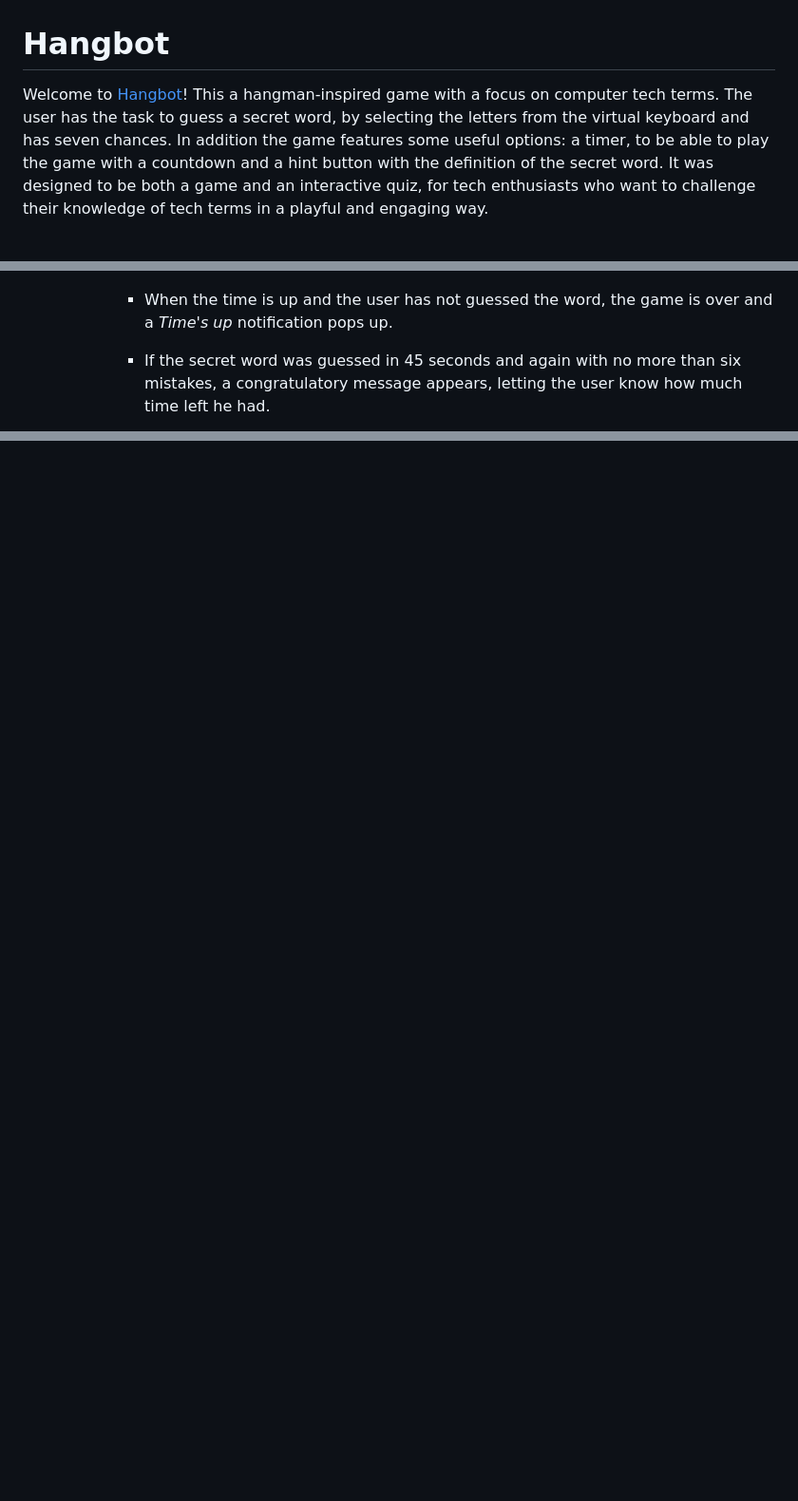
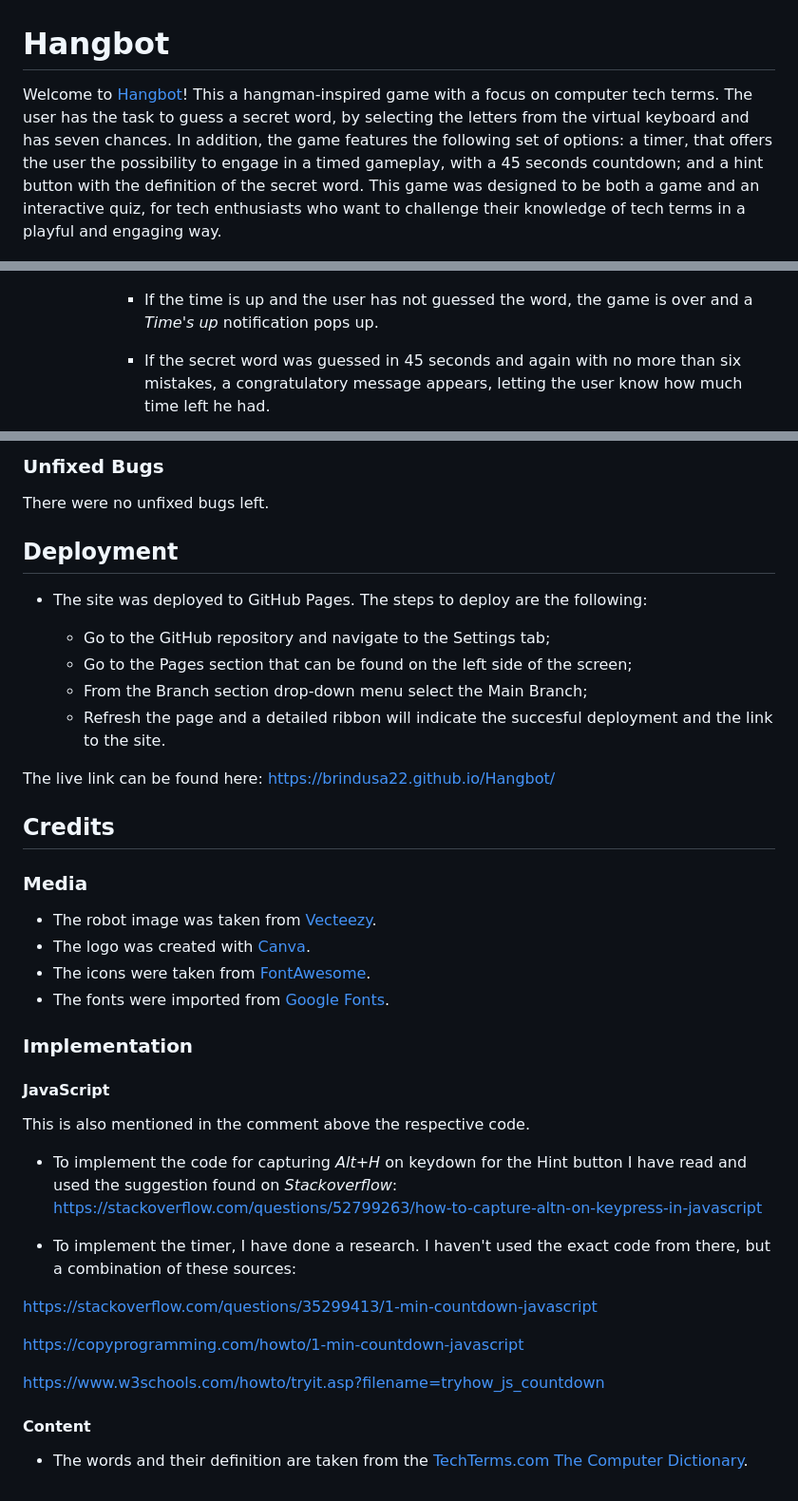
Before and after one commit to Brindusa22/Hangbot, a Markdown page: README.md, 3 parts joined by grey strips. Shown: that part at 95% size. Rendered like a GitHub page; blank space fills up the shorter version.

Commit message:
Add Testing and Credits to README page

```diff
--- a/README.md
+++ b/README.md
@@ -1,8 +1,8 @@
 # Hangbot
 
 Welcome to [Hangbot](https://brindusa22.github.io/Hangbot/game.html)!
-This a hangman-inspired game with a focus on computer tech terms. The user has the task to guess a secret word, by selecting the letters from the virtual keyboard and has seven chances. In addition the game features some useful options: a timer, to be able to play the game with a countdown and a hint button with the definition of the secret word.
-It was designed to be both a game and an interactive quiz, for tech enthusiasts who want to challenge their knowledge of tech terms in a playful and engaging way.
+This a hangman-inspired game with a focus on computer tech terms. The user has the task to guess a secret word, by selecting the letters from the virtual keyboard and has seven chances. In addition, the game features the following set of options: a timer, that offers the user the possibility to engage in a timed gameplay, with a 45 seconds countdown; and a hint button with the definition of the secret word.
+This game was designed to be both a game and an interactive quiz, for tech enthusiasts who want to challenge their knowledge of tech terms in a playful and engaging way.
 
  ![Responsive design](assets/images/readme_images/responsive_design.png)
 
@@ -74,7 +75,7 @@ The logo was created with [Canva](https://www.canva.com/logos/). It has the same
 
         ![Timer](assets/images/readme_images/timer_display.png)
 
-        - When the time is up and the user has not guessed the word, the game is over and a _Time's up_ notification pops up.
+        - If the time is up and the user has not guessed the word, the game is over and a _Time's up_ notification pops up.
         - If the secret word was guessed in 45 seconds and again with no more than six mistakes, a congratulatory message appears, letting the user know how much time left he had.
 
             ![Timer feedback](assets/images/readme_images/timer-message0.jpg)
@@ -90,0 +127,44 @@ The logo was created with [Canva](https://www.canva.com/logos/). It has the same
+### Unfixed Bugs
+
+There were no unfixed bugs left.
+
+## Deployment
+
+- The site was deployed to GitHub Pages. The steps to deploy are the following:
+
+    - Go to the GitHub repository and navigate to the Settings tab;
+    - Go to the Pages section that can be found on the left side of the screen;
+    - From the Branch section drop-down menu select the Main Branch;
+    - Refresh the page and a detailed ribbon will indicate the succesful deployment and the link to the site.
+
+The live link can be found here: <https://brindusa22.github.io/Hangbot/>
+
+## Credits
+
+### Media
+
+- The robot image was taken from [Vecteezy](https://www.vecteezy.com/vector-art/10361091-simple-vector-drawing-in-doodle-style-robot-cute-robot-hand-drawn-with-lines-funny-illustration-for-kids).
+- The logo was created with [Canva](https://www.canva.com/logos/).
+- The icons were taken from [FontAwesome](https://fontawesome.com/search).
+- The fonts were imported from [Google Fonts](https://fonts.google.com/).
+
+### Implementation
+
+#### JavaScript
+
+ This is also mentioned in the comment above the respective code.
+
+- To implement the code for capturing _Alt+H_ on keydown for the Hint button I have read and used the suggestion found on _Stackoverflow_:
+    <https://stackoverflow.com/questions/52799263/how-to-capture-altn-on-keypress-in-javascript>
+
+- To implement the timer, I have done a research. I haven't used the exact code from there, but a combination of these sources:
+
+<https://stackoverflow.com/questions/35299413/1-min-countdown-javascript>
+
+<https://copyprogramming.com/howto/1-min-countdown-javascript>
+
+<https://www.w3schools.com/howto/tryit.asp?filename=tryhow_js_countdown>
+
+#### Content
+
+ - The words and their definition are taken from the [TechTerms.com The Computer Dictionary](https://techterms.com/).
```
Also changed, not shown: other parts of README.md (+42 -6 lines), assets/images/readme_images/jshint.png (added), assets/images/readme_images/jshint_metrics.png (added), assets/images/readme_images/lighthouse.jpg (added), assets/images/readme_images/validator_css.png (added), assets/images/readme_images/validator_html.png (added).
